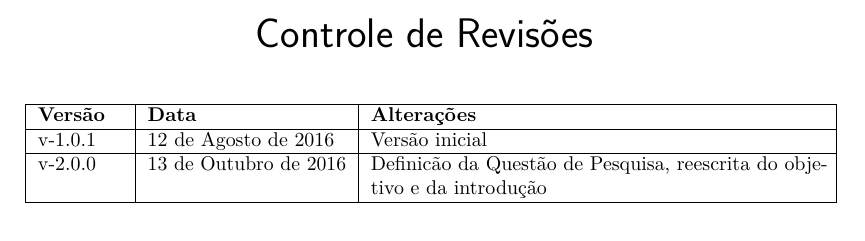
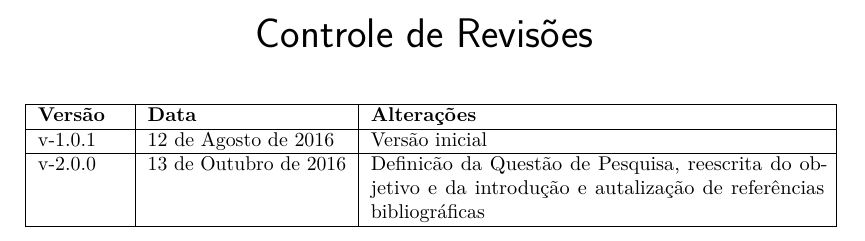
Before and after one commit to mendoncaj/projeto-pesquisa, a LaTeX thesis (jefferson_mendonca_projeto_pesquisa.tex): part of page 5 of 25, cut so that both start at the same text. Compiled offline with pdfLaTeX.

Commit message:
complementando os item que serao revistos na primeira revisao

```diff
--- a/jefferson_mendonca_projeto_pesquisa.tex
+++ b/jefferson_mendonca_projeto_pesquisa.tex
@@ -254,7 +254,7 @@ com as normas ABNT apresentado ao Programa de Pós-Graduação em Engenharia da
 	    v-1.0.1 & 12 de Agosto de 2016 & Versão inicial \\
 	\hline
 %	\hline
-	    v-2.0.0 & 13 de Outubro de 2016 & Definicão da Questão de Pesquisa, reescrita do objetivo e da introdução \\
+	    v-2.0.0 & 13 de Outubro de 2016 & Definicão da Questão de Pesquisa, reescrita do objetivo e da introdução e autalização de referências bibliográficas \\
 	\hline
 \end{tabular}
 \end{table}
```
Also changed, not shown: abntex2-modelo-include-comandos.tex (indentation only).
